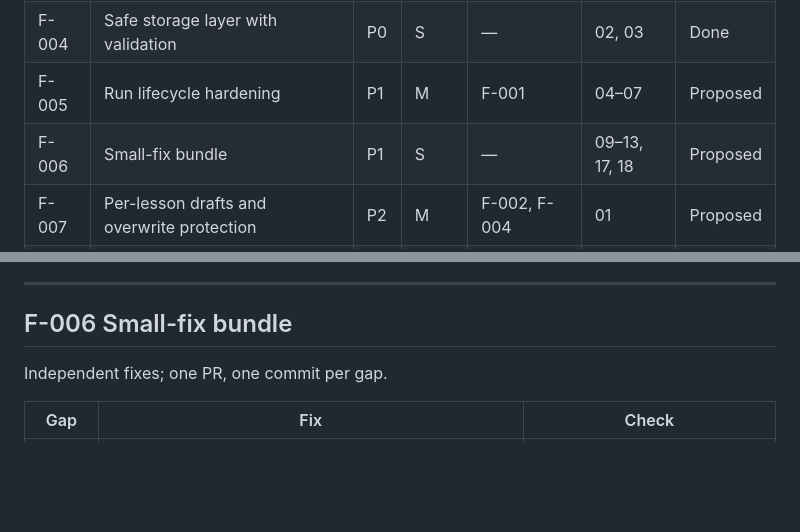
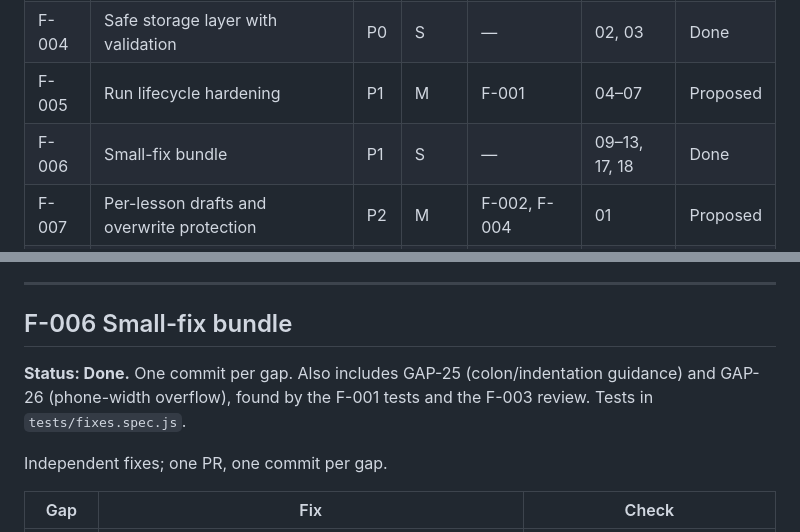
Before and after one commit to sa-ala/turtle_lab, a Markdown page: docs/ROADMAP.md, 2 parts joined by grey strips. Rendered like a GitHub page; blank space fills up the shorter version.

Commit message:
docs: mark F-006 done and update test guidance
Co-Authored-By: Claude Opus 5.5 <noreply@anthropic.com>

```diff
--- a/docs/ROADMAP.md
+++ b/docs/ROADMAP.md
@@ -16,7 +16,7 @@ Forward-looking specs for agents and contributors. `SPEC.md` describes what exis
 | F-003 | Vendored Skulpt with loading state and fallback | P0 | S | — | 24 | Done |
 | F-004 | Safe storage layer with validation | P0 | S | — | 02, 03 | Done |
 | F-005 | Run lifecycle hardening | P1 | M | F-001 | 04–07 | Proposed |
-| F-006 | Small-fix bundle | P1 | S | — | 09–13, 17, 18 | Proposed |
+| F-006 | Small-fix bundle | P1 | S | — | 09–13, 17, 18 | Done |
 | F-007 | Per-lesson drafts and overwrite protection | P2 | M | F-002, F-004 | 01 | Proposed |
 | F-008 | Deep links: lesson, example, language | P2 | S | F-002 | — | Proposed |
 | F-009 | Editor ergonomics | P2 | M | — | 22 (part) | Proposed |
@@ -140,6 +140,8 @@ These block specific items; agents must not decide them alone.
 ---
 
 ## F-006 Small-fix bundle
+
+**Status: Done.** One commit per gap. Also includes GAP-25 (colon/indentation guidance) and GAP-26 (phone-width overflow), found by the F-001 tests and the F-003 review. Tests in `tests/fixes.spec.js`.
 
 Independent fixes; one PR, one commit per gap.
 
```
Also changed, not shown: AGENTS.md (+1 -1 lines).
